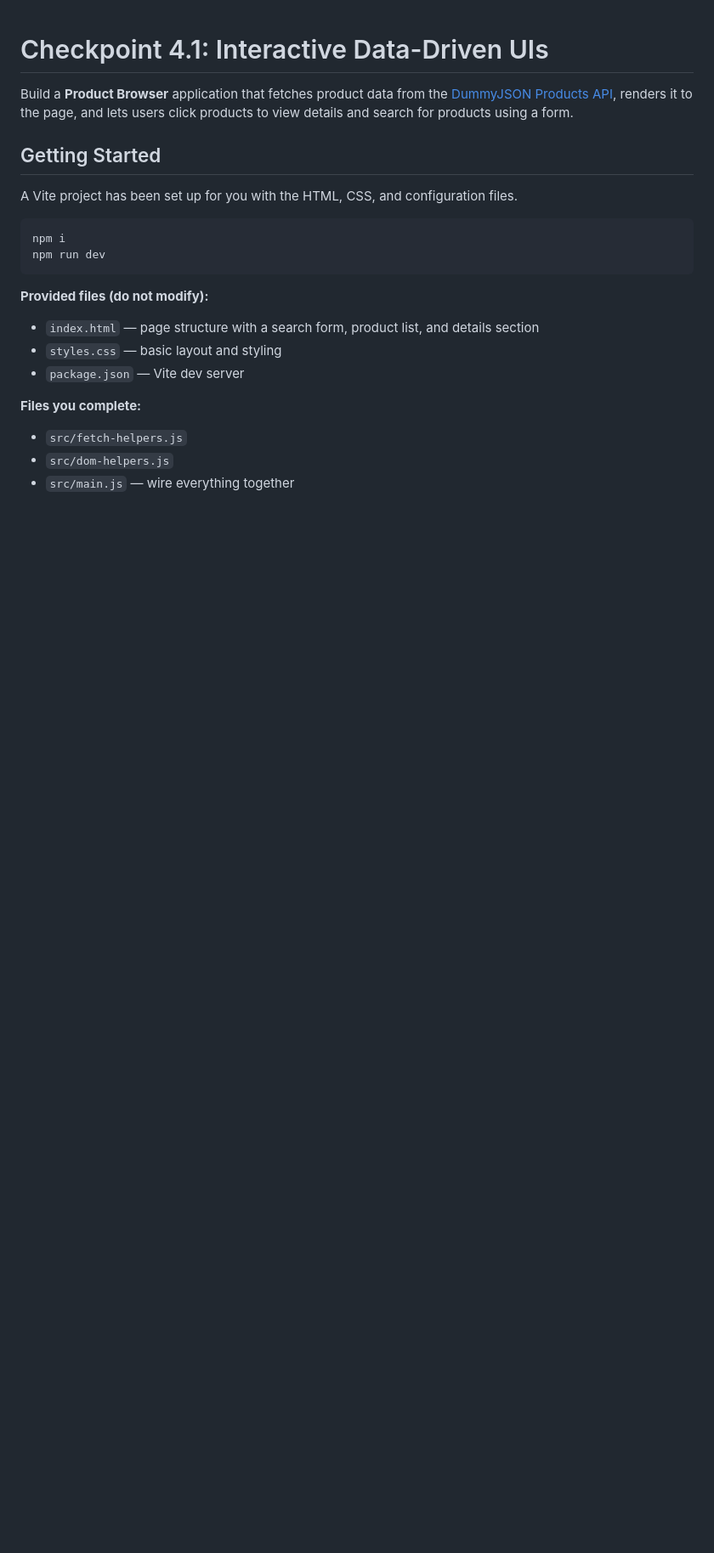
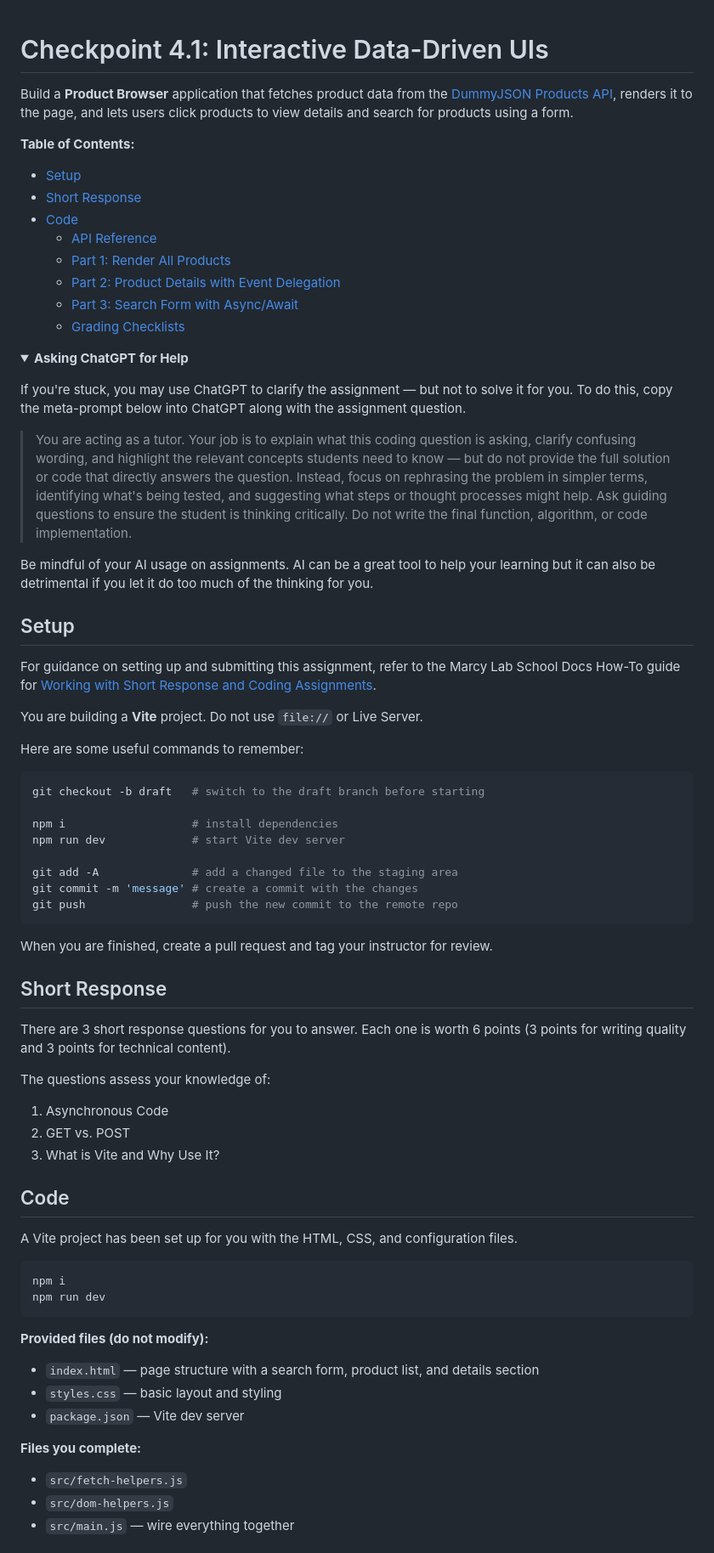
Before and after one commit to The-Marcy-Lab-School/swe-checkpoint-4-1-interactive-data-uis, a Markdown page: README.md, the part around one of its changes. Shown at 85% size. Rendered like a GitHub page; folded sections open; blank space fills up the shorter version.

Commit message:
adding short responses, removing APIs

````diff
--- a/README.md
+++ b/README.md
@@ -2,7 +2,57 @@
 
 Build a **Product Browser** application that fetches product data from the [DummyJSON Products API](https://dummyjson.com/products), renders it to the page, and lets users click products to view details and search for products using a form.
 
-## Getting Started
+**Table of Contents:**
+- [Setup](#setup)
+- [Short Response](#short-response)
+- [Code](#code)
+  - [API Reference](#api-reference)
+  - [Part 1: Render All Products](#part-1-render-all-products)
+  - [Part 2: Product Details with Event Delegation](#part-2-product-details-with-event-delegation)
+  - [Part 3: Search Form with Async/Await](#part-3-search-form-with-asyncawait)
+  - [Grading Checklists](#grading-checklists)
+
+**<details><summary>Asking ChatGPT for Help</summary>**
+
+If you're stuck, you may use ChatGPT to clarify the assignment — but not to solve it for you. To do this, copy the meta-prompt below into ChatGPT along with the assignment question.
+
+> You are acting as a tutor. Your job is to explain what this coding question is asking, clarify confusing wording, and highlight the relevant concepts students need to know — but do not provide the full solution or code that directly answers the question. Instead, focus on rephrasing the problem in simpler terms, identifying what's being tested, and suggesting what steps or thought processes might help. Ask guiding questions to ensure the student is thinking critically. Do not write the final function, algorithm, or code implementation.
+
+Be mindful of your AI usage on assignments. AI can be a great tool to help your learning but it can also be detrimental if you let it do too much of the thinking for you.
+
+</details>
+
+## Setup
+
+For guidance on setting up and submitting this assignment, refer to the Marcy Lab School Docs How-To guide for [Working with Short Response and Coding Assignments](https://marcylabschool.gitbook.io/marcy-lab-school-docs/how-tos/working-with-assignments#how-to-work-on-assignments).
+
+You are building a **Vite** project. Do not use `file://` or Live Server.
+
+Here are some useful commands to remember:
+
+```sh
+git checkout -b draft   # switch to the draft branch before starting
+
+npm i                   # install dependencies
+npm run dev             # start Vite dev server
+
+git add -A              # add a changed file to the staging area
+git commit -m 'message' # create a commit with the changes
+git push                # push the new commit to the remote repo
+```
+
+When you are finished, create a pull request and tag your instructor for review.
+
+## Short Response
+
+There are 3 short response questions for you to answer. Each one is worth 6 points (3 points for writing quality and 3 points for technical content).
+
+The questions assess your knowledge of:
+1. Asynchronous Code
+2. GET vs. POST
+3. What is Vite and Why Use It?
+
+## Code
 
 A Vite project has been set up for you with the HTML, CSS, and configuration files.
 
````
Also changed, not shown: other parts of README.md (+19 -24 lines), SHORT_RESPONSE.md (added, +30 -0 lines).
